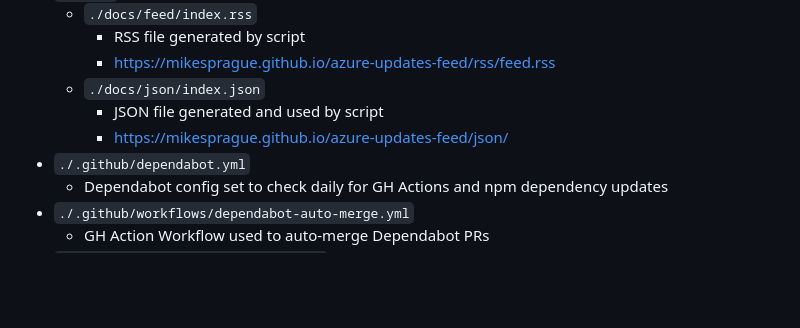
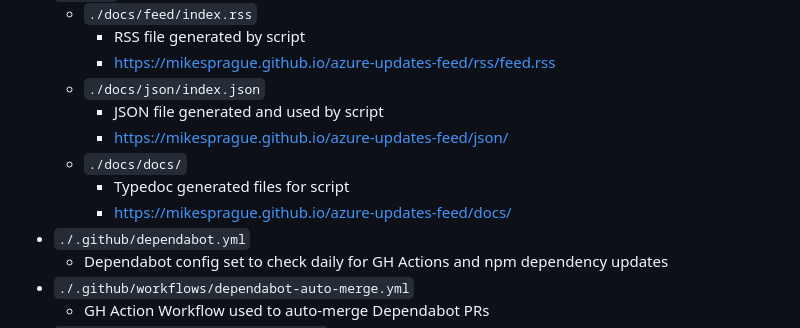
Before and after one commit to mikesprague/azure-updates-feed, a Markdown page: README.md, the part around the change. Drawn GitHub-style; blank space fills up the shorter version.

Commit message:
docs(README): update contents

```diff
--- a/README.md
+++ b/README.md
@@ -30,6 +30,9 @@ gets fixed, I will likely stop maintaining this repo.
   - `./docs/json/index.json`
     - JSON file generated and used by script
     - <https://mikesprague.github.io/azure-updates-feed/json/>
+  - `./docs/docs/`
+    - Typedoc generated files for script
+    - <https://mikesprague.github.io/azure-updates-feed/docs/>
 - `./.github/dependabot.yml`
   - Dependabot config set to check daily for GH Actions and npm dependency updates
 - `./.github/workflows/dependabot-auto-merge.yml`
```
